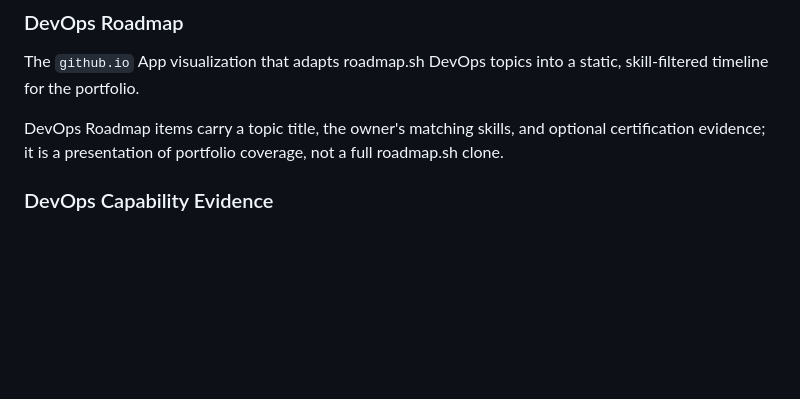
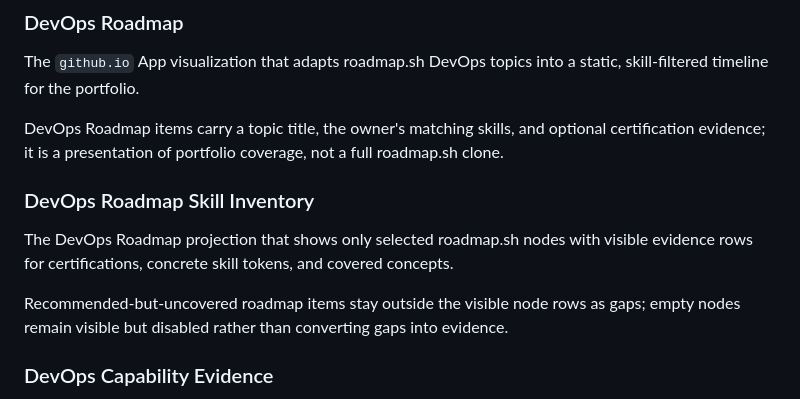
Before and after one commit to benkim0414/benkim0414, a Markdown page: CONCEPTS.md, the part around the change. Rendered like a GitHub page; blank space fills up the shorter version.

Commit message:
docs(github.io): document roadmap skill inventory

```diff
--- a/CONCEPTS.md
+++ b/CONCEPTS.md
@@ -37,6 +37,12 @@ Skill Detail Navigation keeps the destination durable and delegates skill lookup
 The `github.io` App visualization that adapts roadmap.sh DevOps topics into a static, skill-filtered timeline for the portfolio.
 
 DevOps Roadmap items carry a topic title, the owner's matching skills, and optional certification evidence; it is a presentation of portfolio coverage, not a full roadmap.sh clone.
+
+### DevOps Roadmap Skill Inventory
+
+The DevOps Roadmap projection that shows only selected roadmap.sh nodes with visible evidence rows for certifications, concrete skill tokens, and covered concepts.
+
+Recommended-but-uncovered roadmap items stay outside the visible node rows as gaps; empty nodes remain visible but disabled rather than converting gaps into evidence.
 
 ### DevOps Capability Evidence
 
```
Also changed, not shown: 1 other file.
